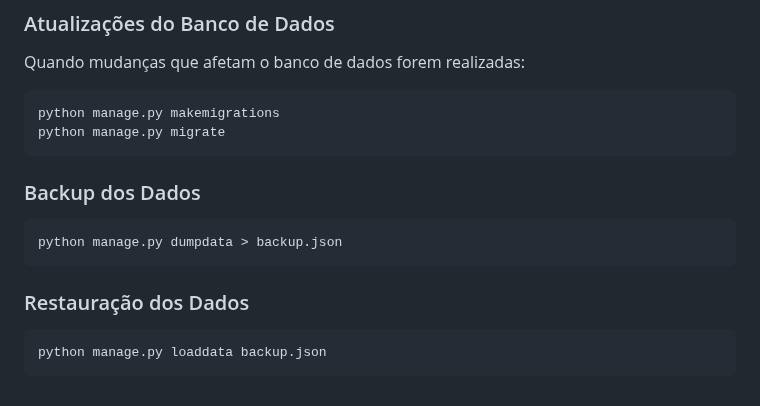
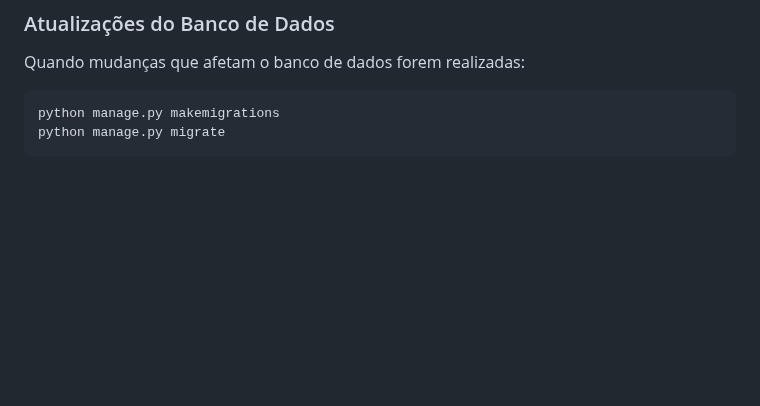
Before and after one commit to livlutz/INF1407-T1, a Markdown page: README.md, the part around the change. GitHub-like rendering; blank space fills up the shorter version.

Commit message:
Atualizando readme

````diff
--- a/README.md
+++ b/README.md
@@ -201,15 +201,3 @@ Quando mudanças que afetam o banco de dados forem realizadas:
 python manage.py makemigrations
 python manage.py migrate
 ```
-
-### Backup dos Dados
-
-```bash
-python manage.py dumpdata > backup.json
-```
-
-### Restauração dos Dados
-
-```bash
-python manage.py loaddata backup.json
-```
````
